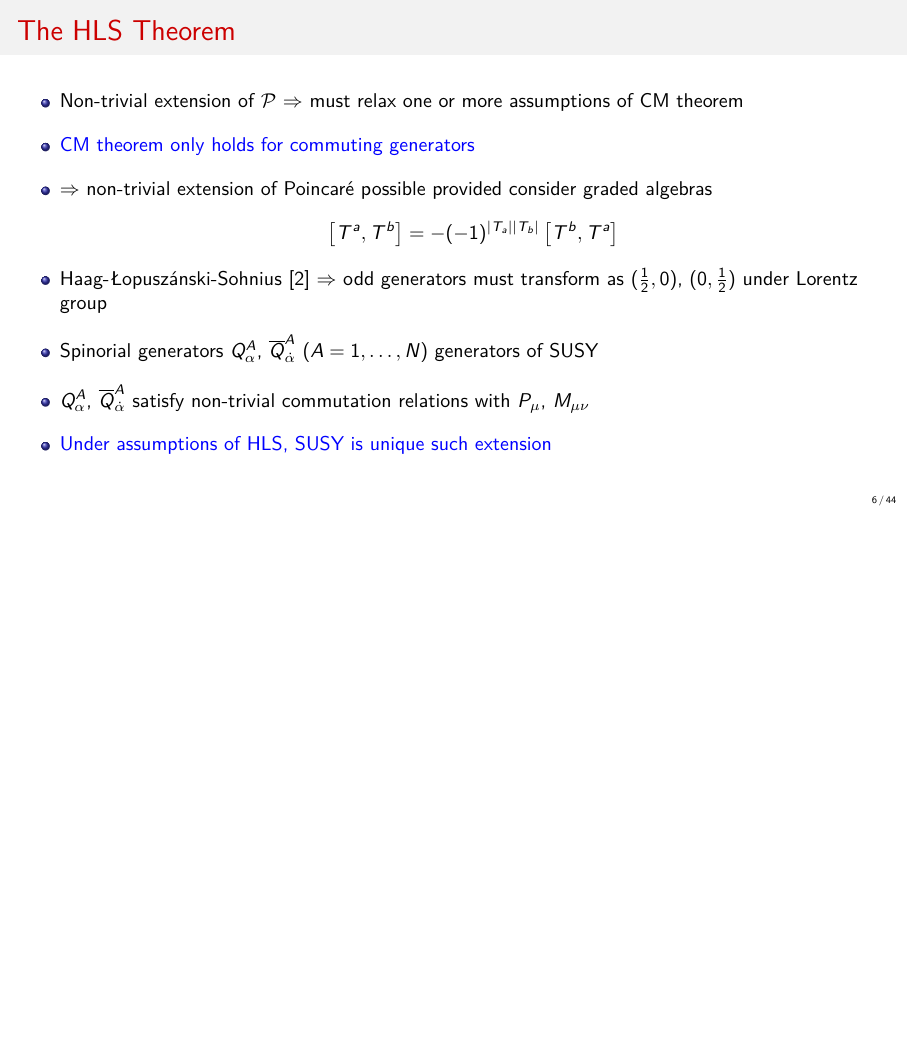
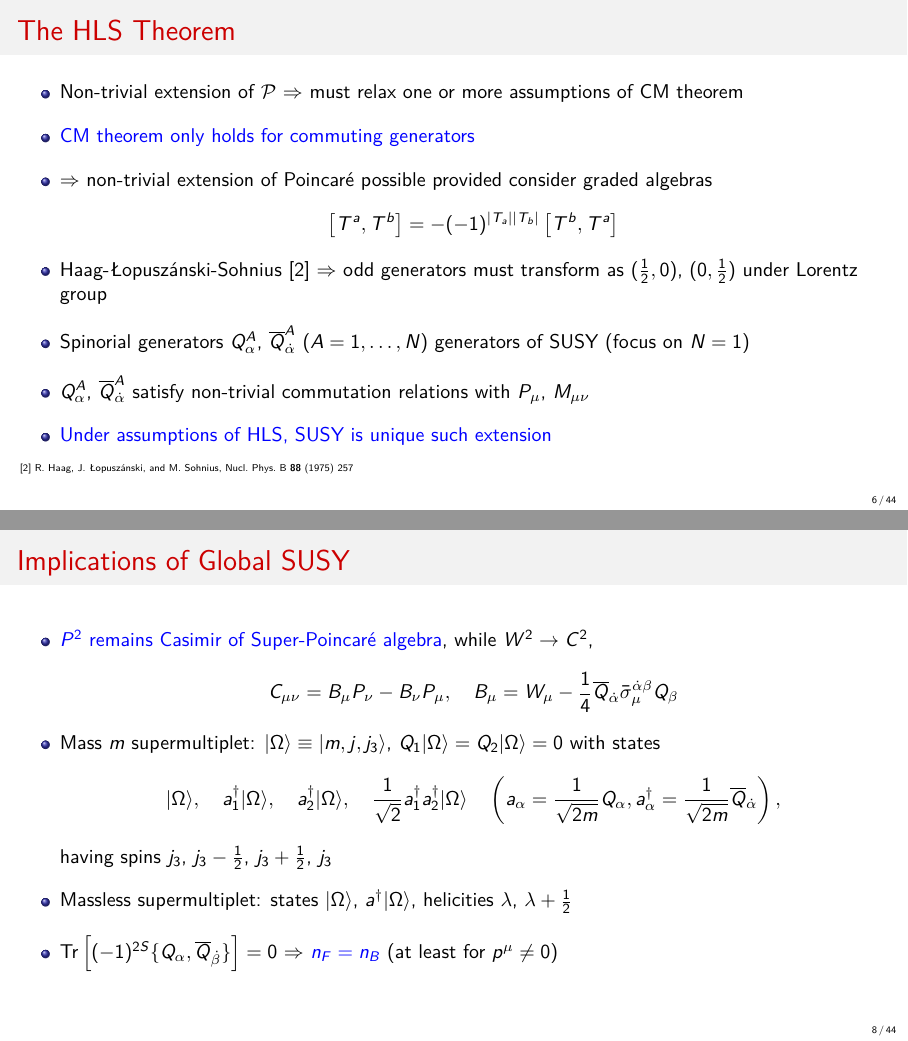
Before and after one commit to azedarach/seminar-prague-march-2018, LaTeX slides (DHarries_SUSY.tex): page 6 of 47 before the commit and pages 6 and 8 of 47 after it, the two joined at a grey line, the shorter picture padded with empty space. Compiled offline with pdfLaTeX; a LaTeX package or settings file that is missing is left out.

Commit message:
Add slide on implications of SUSY algebra

```diff
--- a/DHarries_SUSY.tex
+++ b/DHarries_SUSY.tex
@@ -205,13 +205,15 @@
     generators must transform as $(\frac{1}{2}, 0)$, $(0, \frac{1}{2})$
     under Lorentz group
   \item Spinorial generators $Q^A_\alpha$, $\overline{Q}^A_{\dot{\alpha}}$
-    $(A = 1, \ldots, N$) generators of SUSY
+    $(A = 1, \ldots, N$) generators of SUSY (focus on $N = 1$)
   \item $Q^A_\alpha$, $\overline{Q}^A_{\dot{\alpha}}$ satisfy non-trivial
     commutation relations with $P_\mu$, $M_{\mu\nu}$
   \item {\color{blue} Under assumptions of HLS, SUSY is unique such
     extension}
   \end{itemize}
-  {\tiny }
+      {\tiny [2] R.~Haag, J.~{\L}opusz\'{a}nski, and M.~Sohnius,
+        \href{http://dx.doi.org/10.1016/0550-3213(75)90279-5}{%
+        Nucl.~Phys.~B \textbf{88} (1975) 257}}
 \end{frame}
 
 % Super-Poincare algebra
@@ -248,6 +250,31 @@
 
 \begin{frame}
   \frametitle{Implications of Global SUSY}
+  \begin{itemize}\itemsep1em
+  \item {\color{blue} $P^2$ remains Casimir of Super-Poincar\'{e} algebra},
+    while $W^2 \to C^2$,
+    \begin{equation*}
+      C_{\mu\nu} = B_\mu P_\nu - B_\nu P_\mu , \quad
+      B_\mu = W_\mu - \frac{1}{4} \overline{Q}_{\dot{\alpha}}
+      \bar{\sigma}_\mu^{\dot{\alpha} \beta} Q_\beta
+    \end{equation*}
+  \item Mass $m$ supermultiplet: $|\Omega \rangle \equiv |m,j,j_3 \rangle$,
+    $Q_1 |\Omega \rangle = Q_2 | \Omega \rangle = 0$ with states
+    \begin{equation*}
+      |\Omega \rangle, \quad a_1^\dagger |\Omega \rangle,
+      \quad a_2^\dagger |\Omega \rangle, \quad
+      \frac{1}{\sqrt{2}} a_1^\dagger a_2^\dagger | \Omega \rangle \quad
+      \left ( a_\alpha = \frac{1}{\sqrt{2 m}} Q_\alpha ,
+      a^\dagger_\alpha = \frac{1}{\sqrt{2 m}} \overline{Q}_{\dot{\alpha}}
+      \right ) ,
+    \end{equation*}
+    having spins $j_3$, $j_3 - \frac{1}{2}$, $j_3 + \frac{1}{2}$, $j_3$
+  \item Massless supermultiplet: states $|\Omega \rangle$, $a^\dagger |\Omega
+    \rangle$, helicities $\lambda$, $\lambda + \frac{1}{2}$
+  \item $\Tr \left [ (-1)^{2S} \{ Q_\alpha, \overline{Q}_{\dot{\beta}} \}
+    \right ] = 0$ $\Rightarrow$ {\color{blue} $n_F = n_B$} (at least for
+    $p^\mu \neq 0$)
+  \end{itemize}
 \end{frame}
 
 % Local SUSY and supergravity
```
